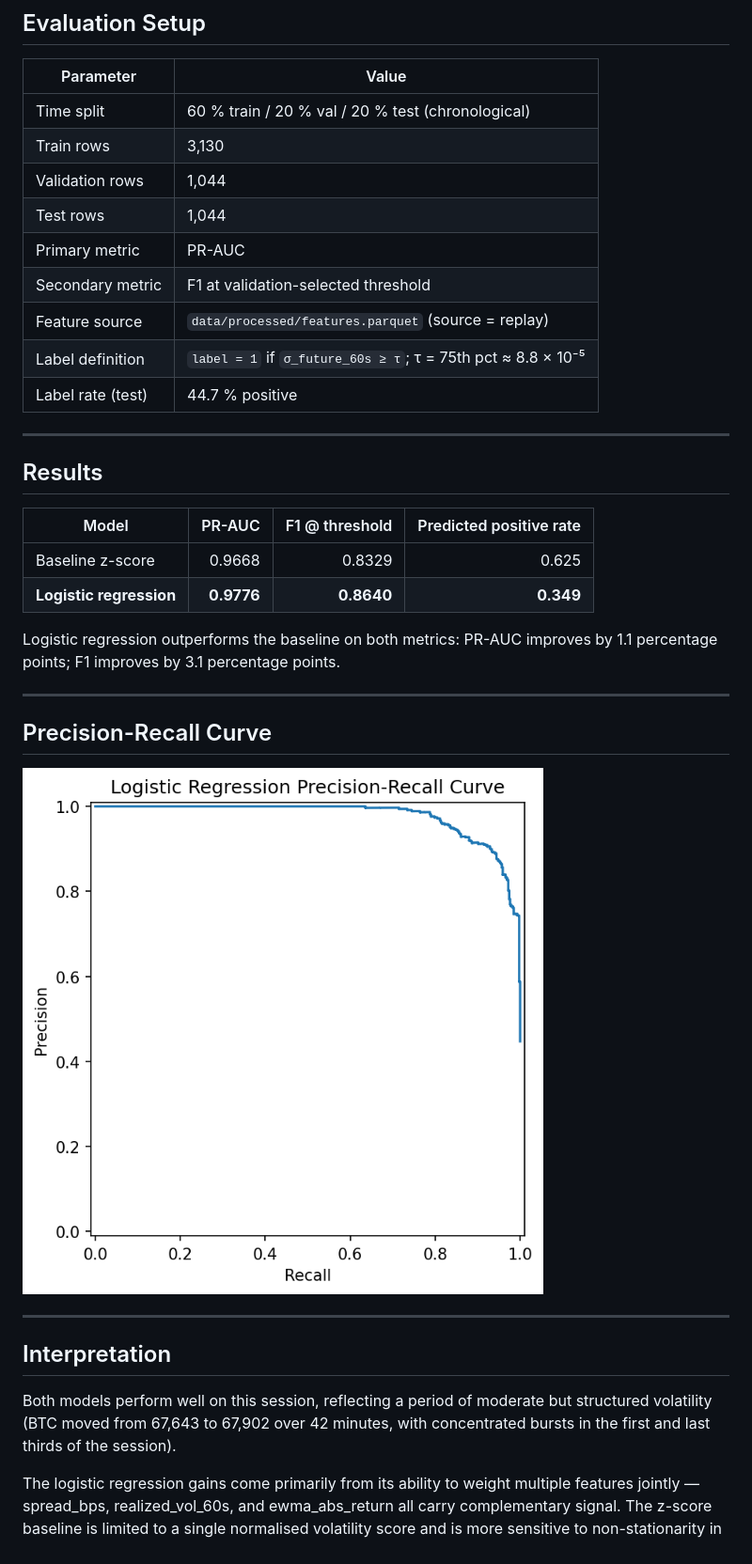
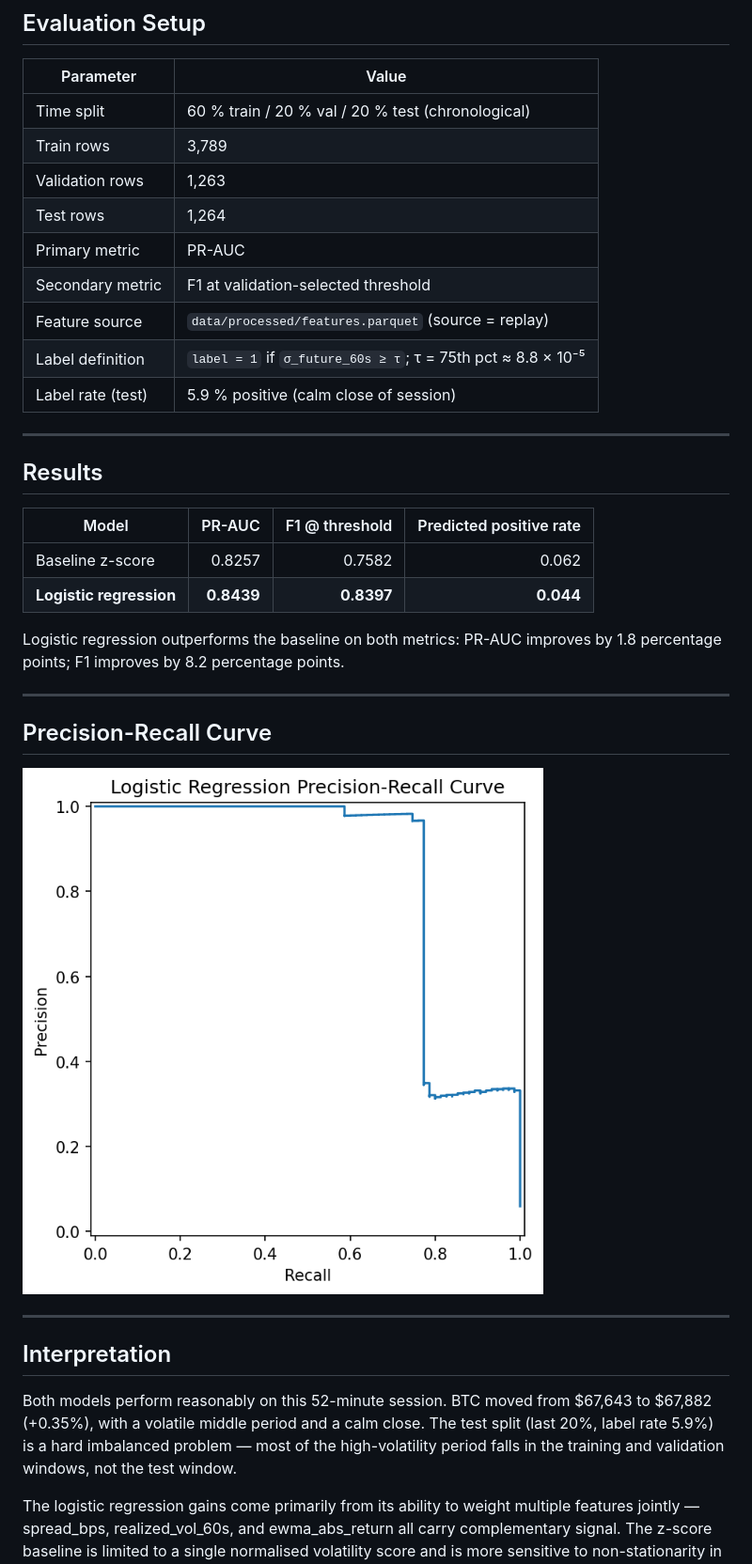
Before and after one commit to rzrizaldy/fundamental_ai_crypto_volatile, a Markdown page: reports/model_eval.md, the part around one of its changes. Shown at 94% size. Rendered like a GitHub page; pictures changed too: img/model_pr_curve.png.

```diff
--- a/reports/model_eval.md
+++ b/reports/model_eval.md
@@ -17,14 +17,14 @@ short-term volatility spikes, evaluated on a held-out time-based test split.
 | Parameter | Value |
 |---|---|
 | Time split | 60 % train / 20 % val / 20 % test (chronological) |
-| Train rows | 3,130 |
-| Validation rows | 1,044 |
-| Test rows | 1,044 |
+| Train rows | 3,789 |
+| Validation rows | 1,263 |
+| Test rows | 1,264 |
 | Primary metric | PR-AUC |
 | Secondary metric | F1 at validation-selected threshold |
 | Feature source | `data/processed/features.parquet` (source = replay) |
 | Label definition | `label = 1` if `σ_future_60s ≥ τ`; τ = 75th pct ≈ 8.8 × 10⁻⁵ |
-| Label rate (test) | 44.7 % positive |
+| Label rate (test) | 5.9 % positive (calm close of session) |
 
 ---
 
@@ -32,11 +32,11 @@ short-term volatility spikes, evaluated on a held-out time-based test split.
 
 | Model | PR-AUC | F1 @ threshold | Predicted positive rate |
 |---|---:|---:|---:|
-| Baseline z-score | 0.9668 | 0.8329 | 0.625 |
-| **Logistic regression** | **0.9776** | **0.8640** | **0.349** |
+| Baseline z-score | 0.8257 | 0.7582 | 0.062 |
+| **Logistic regression** | **0.8439** | **0.8397** | **0.044** |
 
 Logistic regression outperforms the baseline on both metrics:
-PR-AUC improves by 1.1 percentage points; F1 improves by 3.1 percentage points.
+PR-AUC improves by 1.8 percentage points; F1 improves by 8.2 percentage points.
 
 ---
 
@@ -48,9 +48,10 @@ PR-AUC improves by 1.1 percentage points; F1 improves by 3.1 percentage points.
 
 ## Interpretation
 
-Both models perform well on this session, reflecting a period of moderate but structured
-volatility (BTC moved from 67,643 to 67,902 over 42 minutes, with concentrated bursts
-in the first and last thirds of the session).
+Both models perform reasonably on this 52-minute session. BTC moved from $67,643 to
+$67,882 (+0.35%), with a volatile middle period and a calm close. The test split (last
+20%, label rate 5.9%) is a hard imbalanced problem — most of the high-volatility period
+falls in the training and validation windows, not the test window.
 
 The logistic regression gains come primarily from its ability to weight multiple features
 jointly — spread_bps, realized_vol_60s, and ewma_abs_return all carry complementary signal.
```
Also changed, not shown: other parts of reports/model_eval.md (+11 -0 lines), docs/data_collection_log.md (added, +110 -0 lines), docs/feature_spec.md (+29 -3 lines), 9 other files.
